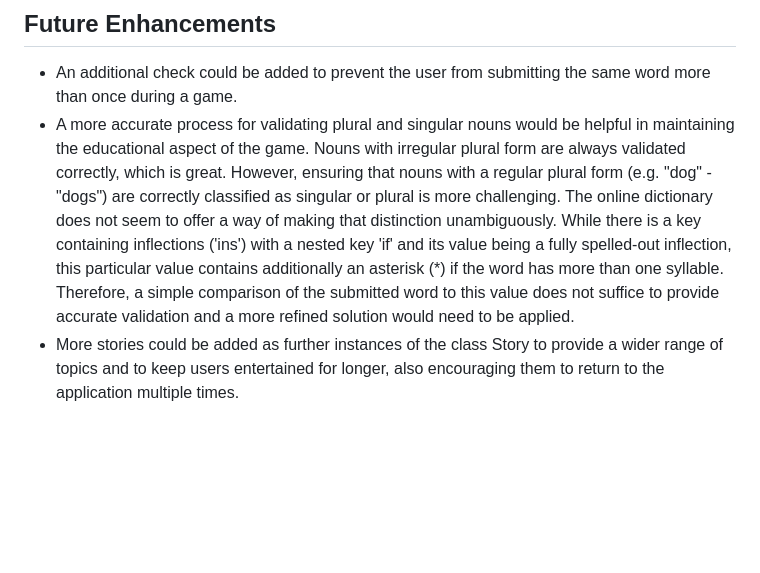
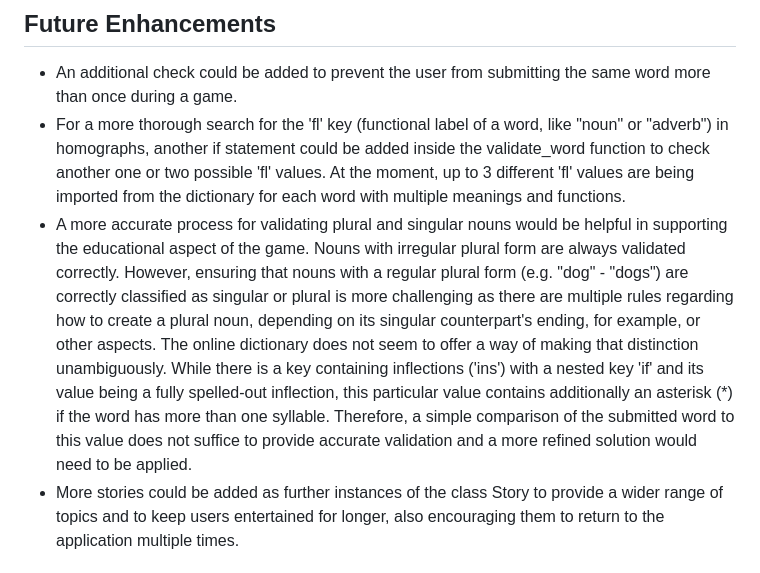
Before and after one commit to Agnieszka-21/madlibs, a Markdown page: README.md, the part around the change. Rendered like a GitHub page; blank space fills up the shorter version.

Commit message:
Update the Future Enhancements section of README

```diff
--- a/README.md
+++ b/README.md
@@ -269,7 +269,8 @@ Since the application runs in a terminal and the Code Institute's template clear
 ## Future Enhancements
 
 - An additional check could be added to prevent the user from submitting the same word more than once during a game.
-- A more accurate process for validating plural and singular nouns would be helpful in maintaining the educational aspect of the game. Nouns with irregular plural form are always validated correctly, which is great. However, ensuring that nouns with a regular plural form (e.g. "dog" - "dogs") are correctly classified as singular or plural is more challenging. The online dictionary does not seem to offer a way of making that distinction unambiguously. While there is a key containing inflections ('ins') with a nested key 'if' and its value being a fully spelled-out inflection, this particular value contains additionally an asterisk (*) if the word has more than one syllable. Therefore, a simple comparison of the submitted word to this value does not suffice to provide accurate validation and a more refined solution would need to be applied.
+- For a more thorough search for the 'fl' key (functional label of a word, like "noun" or "adverb") in homographs, another if statement could be added inside the validate_word function to check another one or two possible 'fl' values. At the moment, up to 3 different 'fl' values are being imported from the dictionary for each word with multiple meanings and functions.
+- A more accurate process for validating plural and singular nouns would be helpful in supporting the educational aspect of the game. Nouns with irregular plural form are always validated correctly. However, ensuring that nouns with a regular plural form (e.g. "dog" - "dogs") are correctly classified as singular or plural is more challenging as there are multiple rules regarding how to create a plural noun, depending on its singular counterpart's ending, for example, or other aspects. The online dictionary does not seem to offer a way of making that distinction unambiguously. While there is a key containing inflections ('ins') with a nested key 'if' and its value being a fully spelled-out inflection, this particular value contains additionally an asterisk (*) if the word has more than one syllable. Therefore, a simple comparison of the submitted word to this value does not suffice to provide accurate validation and a more refined solution would need to be applied.
 - More stories could be added as further instances of the class Story to provide a wider range of topics and to keep users entertained for longer, also encouraging them to return to the application multiple times.
 
 
```
